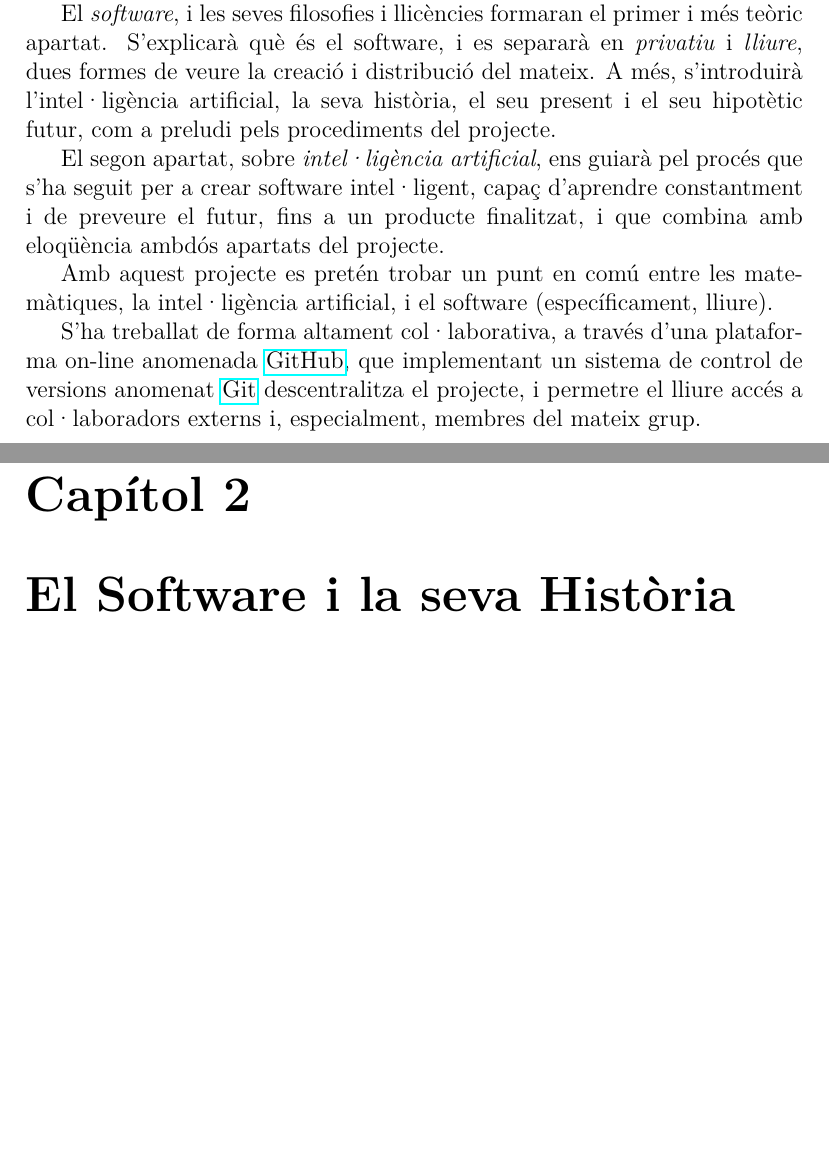
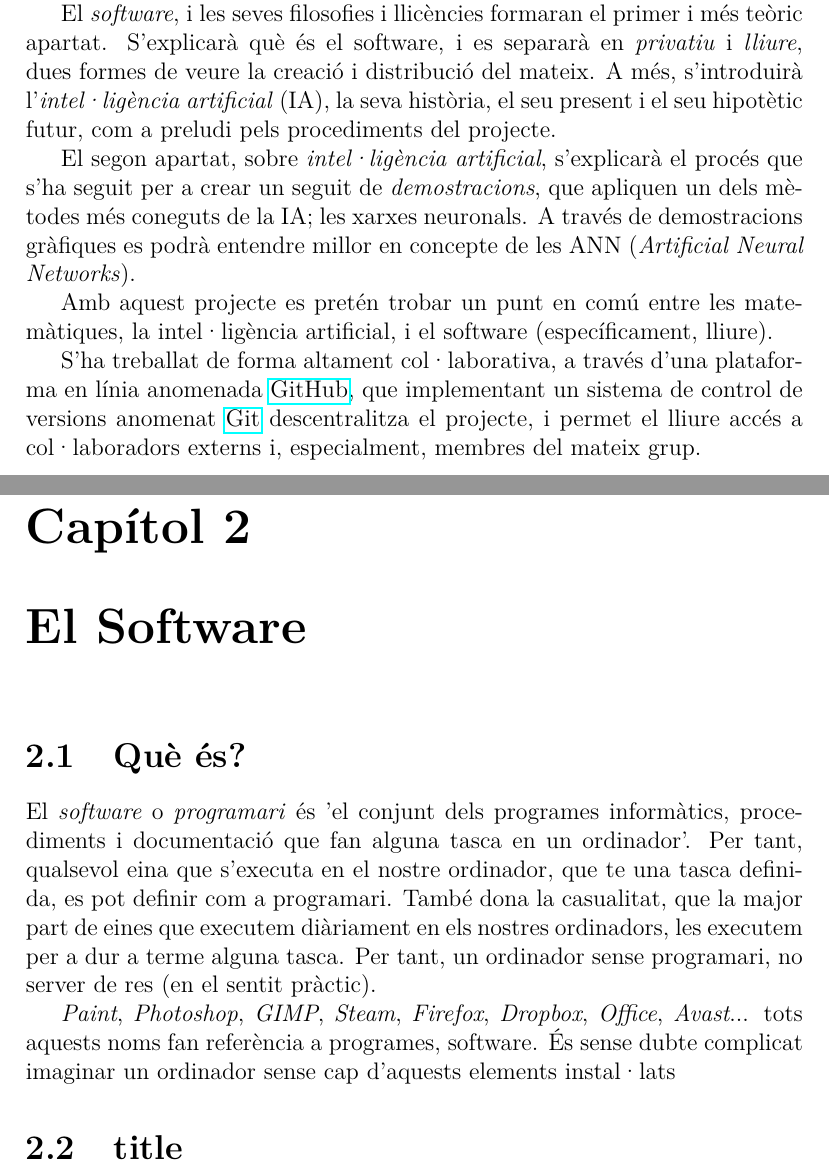
Before and after one commit to aszkid/FSIA, a LaTeX document (documents/main.tex, which reads documents/introduccio.tex, documents/software.tex): two parts of pages 4 and 5 of 30, joined at a grey line, cut so that both start at the same text, the shorter picture padded with empty space. Compiled offline with pdfLaTeX.

Commit message:
Finalitzada introducció. Començat software.

```diff
--- a/documents/introduccio.tex
+++ b/documents/introduccio.tex
@@ -4,19 +4,19 @@ i els \emph{procediments}.
 El \emph{software}, i les seves filosofies i llicències formaran el primer i més
 teòric apartat. S'explicarà què és el software, i es separarà en \emph{privatiu}
 i \emph{lliure}, dues formes de veure la creació i distribució del mateix. A més,
-s'introduirà l'intel·ligència artificial, la seva història, el seu present i el
+s'introduirà l'\emph{intel·ligència artificial} (IA), la seva història, el seu present i el
 seu hipotètic futur, com a preludi pels procediments del projecte.
 
-El segon apartat, sobre \emph{intel·ligència artificial}, ens guiarà pel procés
-que s'ha seguit per a crear software intel·ligent, capaç d'aprendre constantment
-i de preveure el futur, fins a un producte finalitzat, i que combina amb eloqüència
-ambdós apartats del projecte.
+El segon apartat, sobre \emph{intel·ligència artificial}, s'explicarà el procés
+que s'ha seguit per a crear un seguit de \emph{demostracions}, que apliquen un
+dels mètodes més coneguts de la IA; les xarxes neuronals. A través de demostracions
+gràfiques es podrà entendre millor en concepte de les ANN (\emph{Artificial Neural Networks}).
 
 Amb aquest projecte es pretén trobar un punt en comú entre les matemàtiques,
 la intel·ligència artificial, i el software (específicament, lliure).
 
 S'ha treballat de forma altament col·laborativa, a través d'una plataforma
-on-line anomenada \href{http://github.com}{GitHub}, que implementant un sistema
+en línia anomenada \href{http://github.com}{GitHub}, que implementant un sistema
 de control de versions anomenat \href{http://git-scm.com/}{Git} descentralitza
-el projecte, i permetre el lliure accés a col·laboradors externs i, especialment, membres
+el projecte, i permet el lliure accés a col·laboradors externs i, especialment, membres
 del mateix grup.
--- a/documents/main.tex
+++ b/documents/main.tex
@@ -31,7 +31,7 @@
 \chapter{Introducció}
 \input{introduccio}
 
-\chapter{El Software i la seva Història}
+\chapter{El Software}
 \input{software}
 
 \chapter{El Software Lliure}
--- /dev/null
+++ b/documents/software.tex
@@ -0,0 +1,7 @@
+\section{Què és?}
+El \emph{software} o \emph{programari} és 'el conjunt dels programes informàtics, procediments i documentació que fan alguna tasca en un ordinador'. Per tant, qualsevol eina que s'executa en el nostre ordinador, que te una tasca definida, es pot definir com a programari. També dona la casualitat, que la major part de eines que executem diàriament en els nostres ordinadors, les executem per a dur a terme alguna tasca. Per tant, un ordinador sense programari, no server de res (en el sentit pràctic).
+
+\emph{Paint}, \emph{Photoshop}, \emph{GIMP}, \emph{Steam}, \emph{Firefox}, \emph{Dropbox}, \emph{Office}, \emph{Avast}... tots aquests noms fan referència a programes, software. És
+sense dubte complicat imaginar un ordinador sense cap d'aquests elements instal·lats
+
+\section{title}
```
